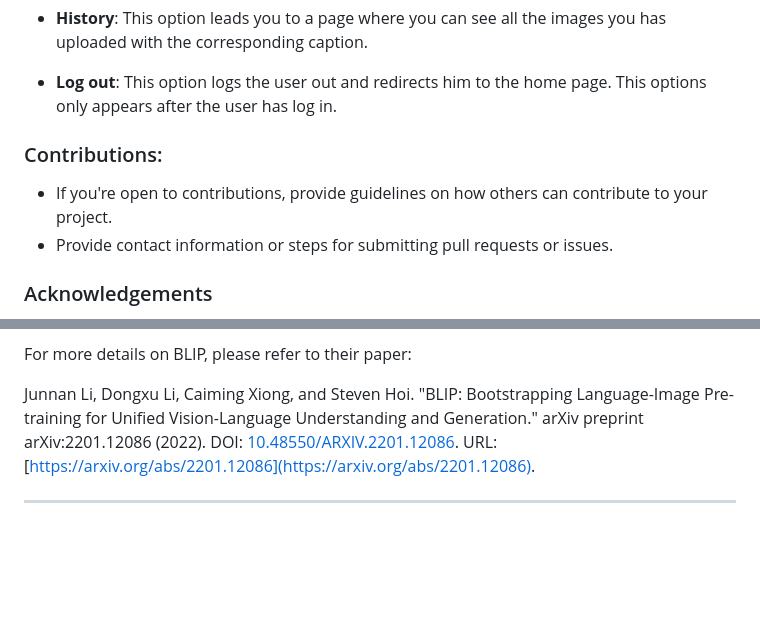
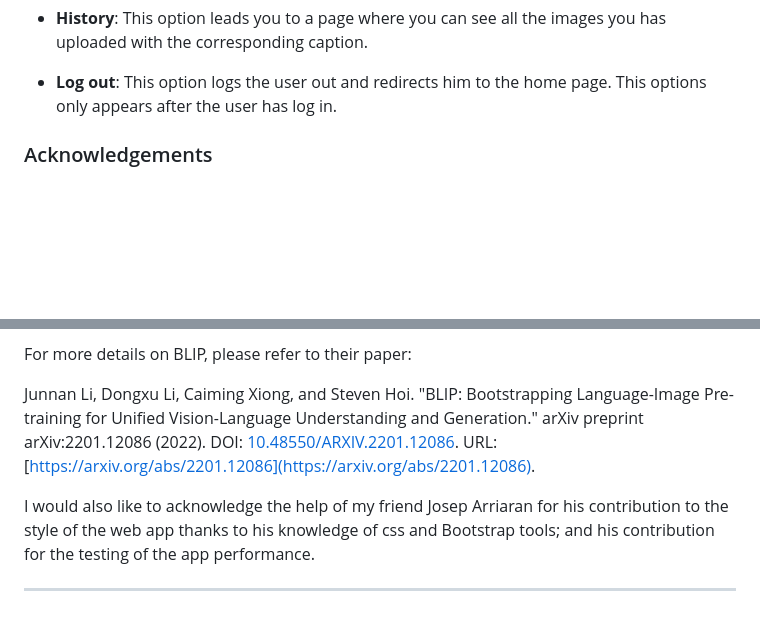
Before and after one commit to Dani13vg/Image-Captioning-app-web, a Markdown page: README.md, 2 parts joined by grey strips. GitHub-like rendering; blank space fills up the shorter version.

```diff
--- a/README.md
+++ b/README.md
@@ -83,13 +83,6 @@ Once entered into the main page of the web app you will find the option to regis
 
 - **Log out**: This option logs the user out and redirects him to the home page. This options only appears after the user has log in.
 
-
-
-### Contributions:
-
-- If you're open to contributions, provide guidelines on how others can contribute to your project.
-- Provide contact information or steps for submitting pull requests or issues.
-
 ### Acknowledgements
 
 This project utilizes BLIP (Bootstrapping Language-Image Pre-training), an innovative model for unified vision-language understanding and generation. I extend my gratitude to the authors Junnan Li, Dongxu Li, Caiming Xiong, and Steven Hoi for their significant contributions to the field of Computer Vision and Pattern Recognition. Their work has been instrumental in the development of this project.
@@ -99,4 +92,6 @@ For more details on BLIP, please refer to their paper:
 Junnan Li, Dongxu Li, Caiming Xiong, and Steven Hoi. "BLIP: Bootstrapping Language-Image Pre-training for Unified Vision-Language Understanding and Generation." arXiv preprint arXiv:2201.12086 (2022). DOI: [10.48550/ARXIV.2201.12086](https://doi.org/10.48550/arxiv.2201.12086). URL: [https://arxiv.org/abs/2201.12086](https://arxiv.org/abs/2201.12086).
 
 
+I would also like to acknowledge the help of my friend Josep Arriaran for his contribution to the style of the web app thanks to his knowledge of css and Bootstrap tools; and his contribution for the testing of the app performance.
+
 ---
```
